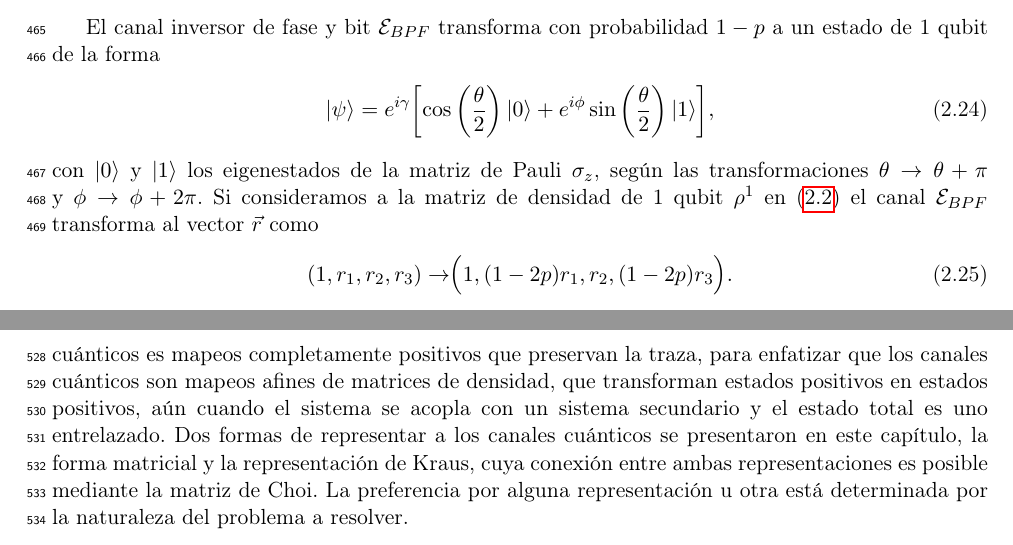
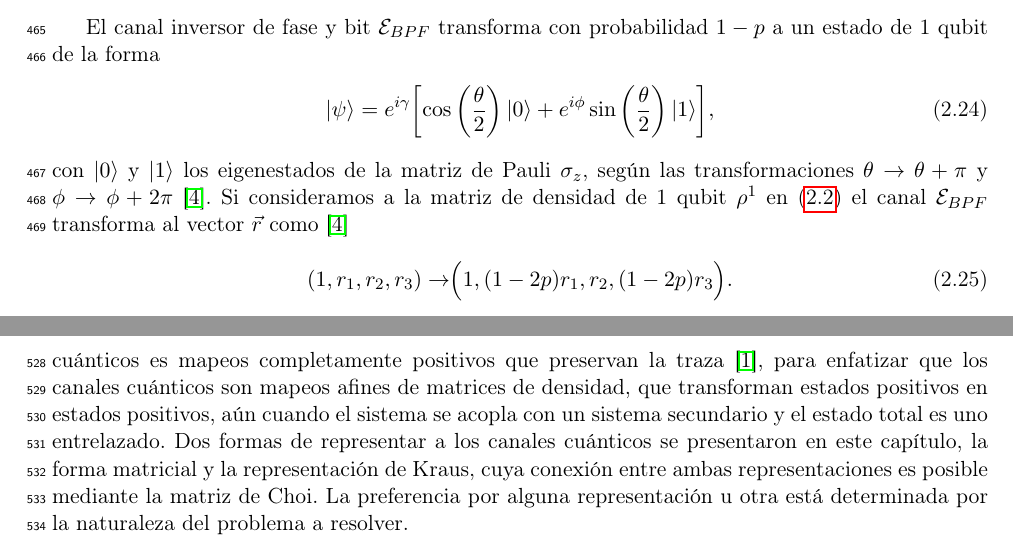
Before and after one commit to deleonja/docs_practicas, a LaTeX document (informeFinal.tex, which reads operaciones_cuanticas.tex): two parts of pages 20 and 24 of 29, joined at a grey line, cut so that both start at the same text. Compiled offline with pdfLaTeX.

Commit message:
missing cites added

```diff
--- a/operaciones_cuanticas.tex
+++ b/operaciones_cuanticas.tex
@@ -866,10 +866,11 @@ con probabilidad $1-p$ a un estado de 1 qubit de la forma
  \end{align}
 con $\ket{0}$ y $\ket{1}$ los eigenestados de
 la matriz de Pauli $\sigma_z$, según las transformaciones
-$\theta\to\theta+\pi$ y $\phi\to\phi+2\pi$.
+$\theta\to\theta+\pi$ y $\phi\to\phi+2\pi$
+\cite{nielsen_chuang_2011}.
 Si consideramos a la matriz de densidad de 1 qubit
 $\rho^1$ en \eqref{eq:DM-1q} el canal $\E_{BPF}$
-transforma  al vector $\vec{r}$ como
+transforma  al vector $\vec{r}$ como \cite{nielsen_chuang_2011}
 \begin{align}
 \qty(1,r_1,r_2,r_3)\rightarrow&\Big(1,\qty(1-2p)r_1,r_2,\qty(1-2p)r_3\Big).
 \label{eq:bit-phase-flip-Bloch-trans}
@@ -1187,8 +1189,8 @@ El formalismo de los canales cuánticos proporciona un marco
 teórico para describir el cambio dinámico de los estados cuánticos
 de sistemas abiertos. Un nombre más descriptivo para
 los canales cuánticos es mapeos completamente
-positivos que preservan la traza, para enfatizar
-que los canales cuánticos son mapeos afines de matrices de
+positivos que preservan la traza \cite{bengtsson_zyczkowski_2017},
+para enfatizar que los canales cuánticos son mapeos afines de matrices de
 densidad, que transforman estados positivos en estados positivos,
 aún cuando el sistema se acopla con un sistema secundario y el estado
 total es uno entrelazado.
```
Also changed, not shown: operaciones_cuanticas.tex (7 more changed lines).
